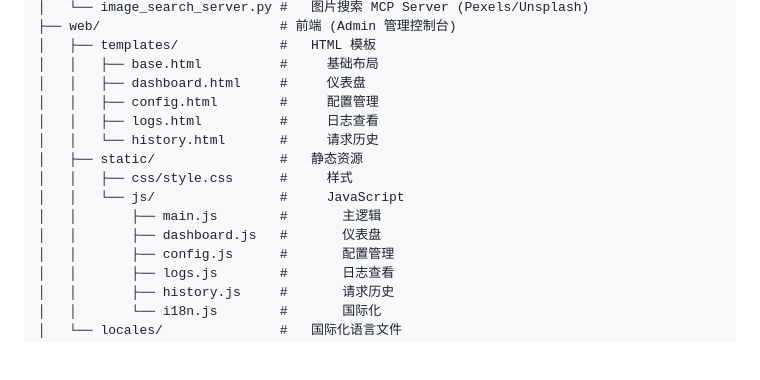
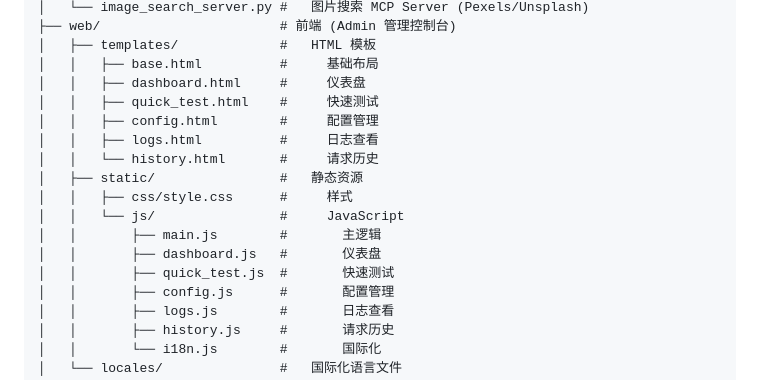
Before and after one commit to jimmylang74/Helix, a Markdown page: README.md, the part around the change. Drawn GitHub-style; blank space fills up the shorter version.

```diff
--- a/README.md
+++ b/README.md
@@ -189,6 +189,7 @@ curl -X POST http://localhost:11555/api/rpc \
 │   ├── templates/             #   HTML 模板
 │   │   ├── base.html          #     基础布局
 │   │   ├── dashboard.html     #     仪表盘
+│   │   ├── quick_test.html    #     快速测试
 │   │   ├── config.html        #     配置管理
 │   │   ├── logs.html          #     日志查看
 │   │   └── history.html       #     请求历史
@@ -197,6 +198,7 @@ curl -X POST http://localhost:11555/api/rpc \
 │   │   └── js/                #     JavaScript
 │   │       ├── main.js        #       主逻辑
 │   │       ├── dashboard.js   #       仪表盘
+│   │       ├── quick_test.js  #       快速测试
 │   │       ├── config.js      #       配置管理
 │   │       ├── logs.js        #       日志查看
 │   │       ├── history.js     #       请求历史
```
Also changed, not shown: API.md (+11 -8 lines).
